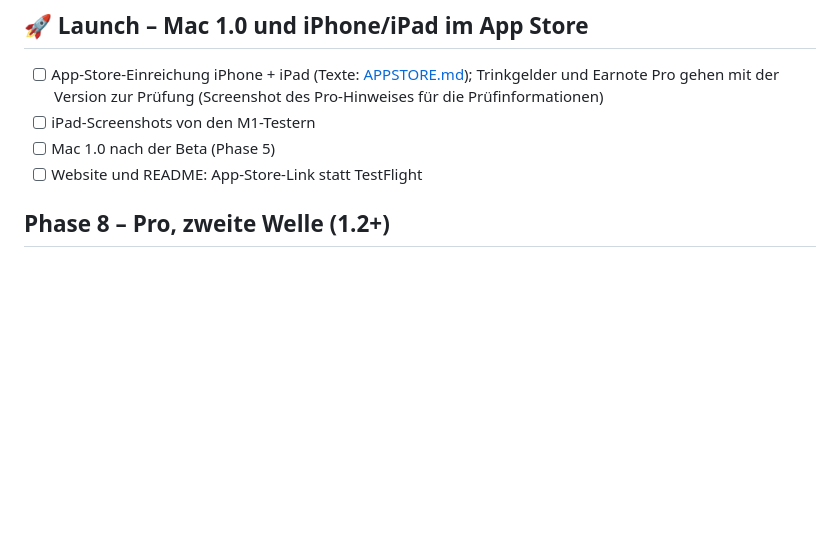
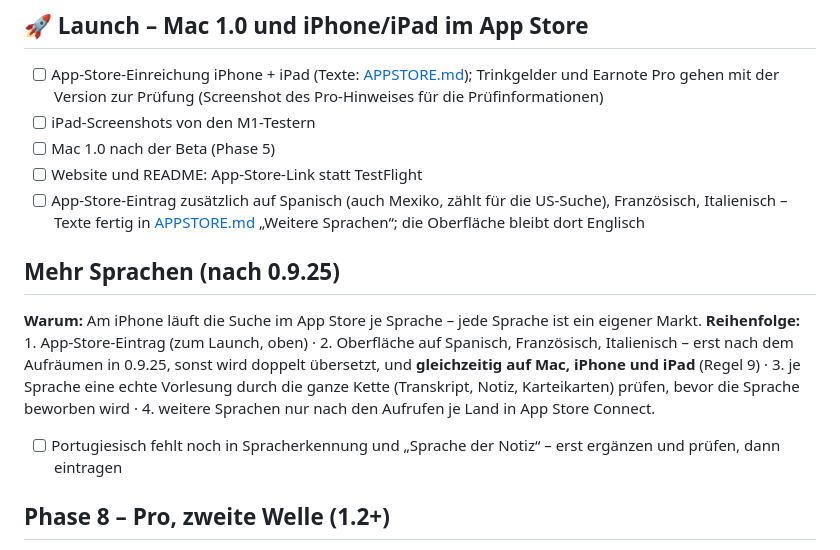
Before and after one commit to louiskl/Earnote, a Markdown page: docs/ROADMAP.md, the part around one of its changes. Drawn GitHub-style; blank space fills up the shorter version.

```diff
--- a/docs/ROADMAP.md
+++ b/docs/ROADMAP.md
@@ -489,6 +510,17 @@ kommt, wird geordnet (Regel 8). Ziel: Eine Erstnutzerin findet sich sofort zurec
 - [ ] iPad-Screenshots von den M1-Testern
 - [ ] Mac 1.0 nach der Beta (Phase 5)
 - [ ] Website und README: App-Store-Link statt TestFlight
+- [ ] App-Store-Eintrag zusätzlich auf Spanisch (auch Mexiko, zählt für die US-Suche), Französisch, Italienisch –
+      Texte fertig in [APPSTORE.md](APPSTORE.md) „Weitere Sprachen“; die Oberfläche bleibt dort Englisch
+
+## Mehr Sprachen (nach 0.9.25)
+
+**Warum:** Am iPhone läuft die Suche im App Store je Sprache – jede Sprache ist ein eigener Markt.
+**Reihenfolge:** 1. App-Store-Eintrag (zum Launch, oben) · 2. Oberfläche auf Spanisch, Französisch, Italienisch –
+erst nach dem Aufräumen in 0.9.25, sonst wird doppelt übersetzt, und **gleichzeitig auf Mac, iPhone und iPad** (Regel 9)
+· 3. je Sprache eine echte Vorlesung durch die ganze Kette (Transkript, Notiz, Karteikarten) prüfen, bevor die Sprache
+beworben wird · 4. weitere Sprachen nur nach den Aufrufen je Land in App Store Connect.
+- [ ] Portugiesisch fehlt noch in Spracherkennung und „Sprache der Notiz“ – erst ergänzen und prüfen, dann eintragen
 
 ## Phase 8 – Pro, zweite Welle (1.2+)
 
```
Also changed, not shown: other parts of docs/ROADMAP.md (+22 -0 lines).
